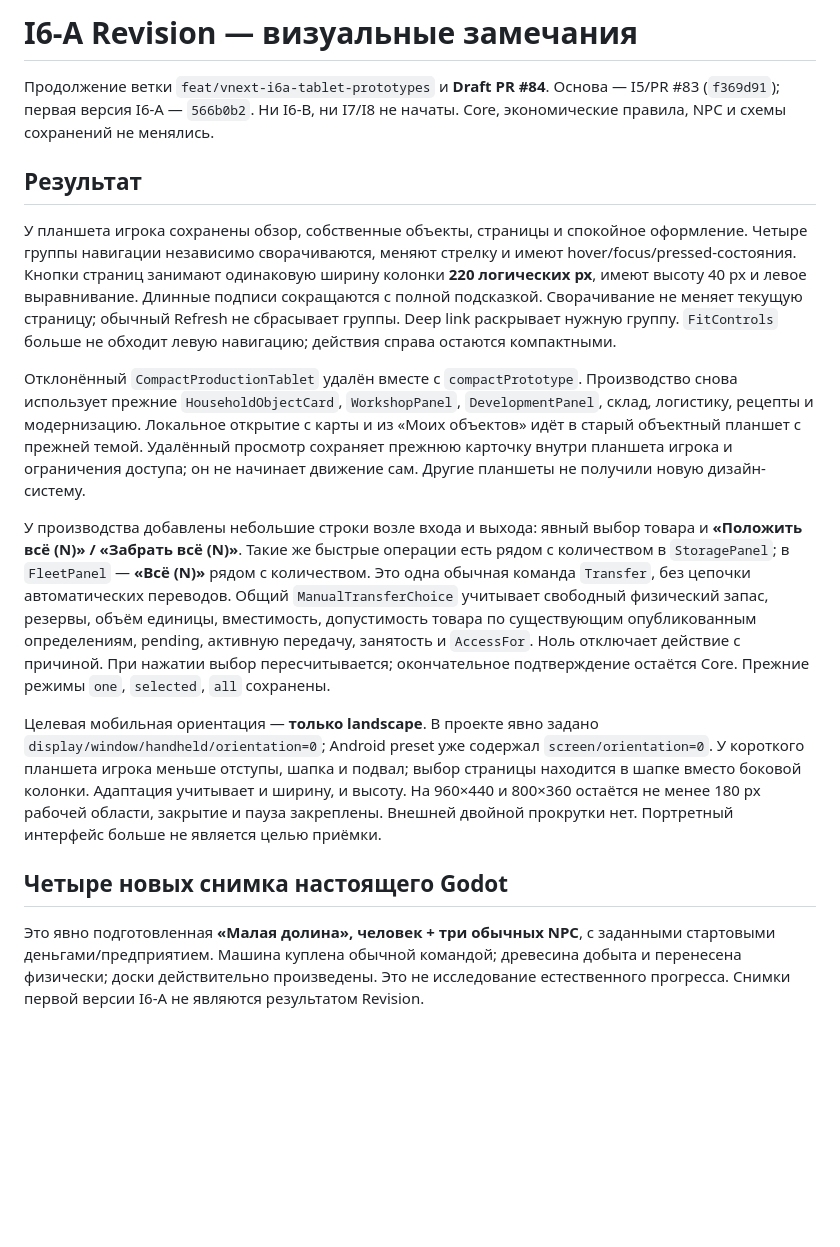
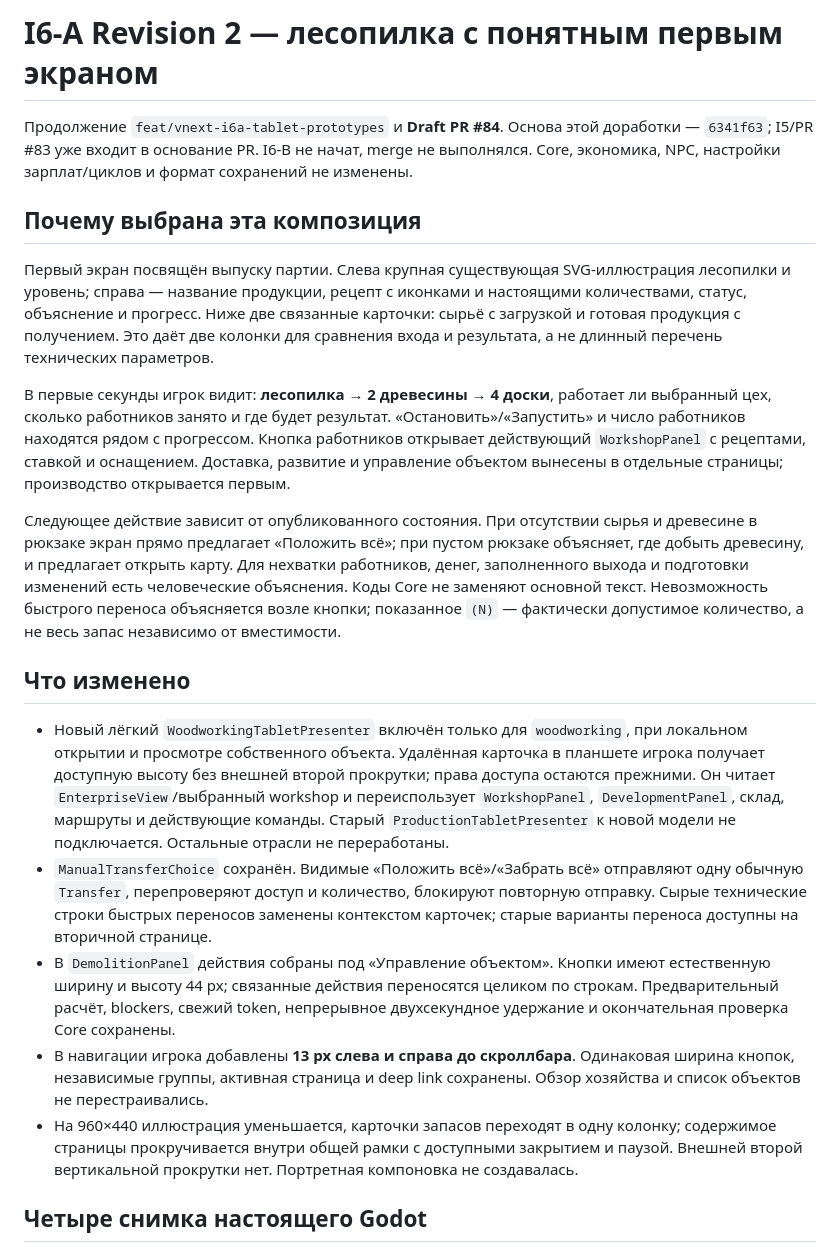
Before and after one commit to MaksShelest/Delsk, a Markdown page: docs/IMPLEMENTATION_REPORT_I6A.md, the part around one of its changes. Drawn GitHub-style; blank space fills up the shorter version.

```diff
--- a/docs/IMPLEMENTATION_REPORT_I6A.md
+++ b/docs/IMPLEMENTATION_REPORT_I6A.md
@@ -1,18 +1,22 @@
-# I6-A Revision — визуальные замечания
+# I6-A Revision 2 — лесопилка с понятным первым экраном
 
-Продолжение ветки `feat/vnext-i6a-tablet-prototypes` и **Draft PR #84**. Основа — I5/PR #83 (`f369d91`); первая версия I6-A — `566b0b2`. Ни I6-B, ни I7/I8 не начаты. Core, экономические правила, NPC и схемы сохранений не менялись.
+Продолжение `feat/vnext-i6a-tablet-prototypes` и **Draft PR #84**. Основа этой доработки — `6341f63`; I5/PR #83 уже входит в основание PR. I6-B не начат, merge не выполнялся. Core, экономика, NPC, настройки зарплат/циклов и формат сохранений не изменены.
 
-## Результат
+## Почему выбрана эта композиция
 
-У планшета игрока сохранены обзор, собственные объекты, страницы и спокойное оформление. Четыре группы навигации независимо сворачиваются, меняют стрелку и имеют hover/focus/pressed-состояния. Кнопки страниц занимают одинаковую ширину колонки **220 логических px**, имеют высоту 40 px и левое выравнивание. Длинные подписи сокращаются с полной подсказкой. Сворачивание не меняет текущую страницу; обычный Refresh не сбрасывает группы. Deep link раскрывает нужную группу. `FitControls` больше не обходит левую навигацию; действия справа остаются компактными.
+Первый экран посвящён выпуску партии. Слева крупная существующая SVG-иллюстрация лесопилки и уровень; справа — название продукции, рецепт с иконками и настоящими количествами, статус, объяснение и прогресс. Ниже две связанные карточки: сырьё с загрузкой и готовая продукция с получением. Это даёт две колонки для сравнения входа и результата, а не длинный перечень технических параметров.
 
-Отклонённый `CompactProductionTablet` удалён вместе с `compactPrototype`. Производство снова использует прежние `HouseholdObjectCard`, `WorkshopPanel`, `DevelopmentPanel`, склад, логистику, рецепты и модернизацию. Локальное открытие с карты и из «Моих объектов» идёт в старый объектный планшет с прежней темой. Удалённый просмотр сохраняет прежнюю карточку внутри планшета игрока и ограничения доступа; он не начинает движение сам. Другие планшеты не получили новую дизайн-систему.
+В первые секунды игрок видит: **лесопилка → 2 древесины → 4 доски**, работает ли выбранный цех, сколько работников занято и где будет результат. «Остановить»/«Запустить» и число работников находятся рядом с прогрессом. Кнопка работников открывает действующий `WorkshopPanel` с рецептами, ставкой и оснащением. Доставка, развитие и управление объектом вынесены в отдельные страницы; производство открывается первым.
 
-У производства добавлены небольшие строки возле входа и выхода: явный выбор товара и **«Положить всё (N)» / «Забрать всё (N)»**. Такие же быстрые операции есть рядом с количеством в `StoragePanel`; в `FleetPanel` — **«Всё (N)»** рядом с количеством. Это одна обычная команда `Transfer`, без цепочки автоматических переводов. Общий `ManualTransferChoice` учитывает свободный физический запас, резервы, объём единицы, вместимость, допустимость товара по существующим опубликованным определениям, pending, активную передачу, занятость и `AccessFor`. Ноль отключает действие с причиной. При нажатии выбор пересчитывается; окончательное подтверждение остаётся Core. Прежние режимы `one`, `selected`, `all` сохранены.
+Следующее действие зависит от опубликованного состояния. При отсутствии сырья и древесине в рюкзаке экран прямо предлагает «Положить всё»; при пустом рюкзаке объясняет, где добыть древесину, и предлагает открыть карту. Для нехватки работников, денег, заполненного выхода и подготовки изменений есть человеческие объяснения. Коды Core не заменяют основной текст. Невозможность быстрого переноса объясняется возле кнопки; показанное `(N)` — фактически допустимое количество, а не весь запас независимо от вместимости.
 
-Целевая мобильная ориентация — **только landscape**. В проекте явно задано `display/window/handheld/orientation=0`; Android preset уже содержал `screen/orientation=0`. У короткого планшета игрока меньше отступы, шапка и подвал; выбор страницы находится в шапке вместо боковой колонки. Адаптация учитывает и ширину, и высоту. На 960×440 и 800×360 остаётся не менее 180 px рабочей области, закрытие и пауза закреплены. Внешней двойной прокрутки нет. Портретный интерфейс больше не является целью приёмки.
+## Что изменено
 
-## Четыре новых снимка настоящего Godot
+- Новый лёгкий `WoodworkingTabletPresenter` включён только для `woodworking`, при локальном открытии и просмотре собственного объекта. Удалённая карточка в планшете игрока получает доступную высоту без внешней второй прокрутки; права доступа остаются прежними. Он читает `EnterpriseView`/выбранный workshop и переиспользует `WorkshopPanel`, `DevelopmentPanel`, склад, маршруты и действующие команды. Старый `ProductionTabletPresenter` к новой модели не подключается. Остальные отрасли не переработаны.
+- `ManualTransferChoice` сохранён. Видимые «Положить всё»/«Забрать всё» отправляют одну обычную `Transfer`, перепроверяют доступ и количество, блокируют повторную отправку. Сырые технические строки быстрых переносов заменены контекстом карточек; старые варианты переноса доступны на вторичной странице.
+- В `DemolitionPanel` действия собраны под «Управление объектом». Кнопки имеют естественную ширину и высоту 44 px; связанные действия переносятся целиком по строкам. Предварительный расчёт, blockers, свежий token, непрерывное двухсекундное удержание и окончательная проверка Core сохранены.
+- В навигации игрока добавлены **13 px слева и справа до скроллбара**. Одинаковая ширина кнопок, независимые группы, активная страница и deep link сохранены. Обзор хозяйства и список объектов не перестраивались.
+- На 960×440 иллюстрация уменьшается, карточки запасов переходят в одну колонку; содержимое страницы прокручивается внутри общей рамки с доступными закрытием и паузой. Внешней второй вертикальной прокрутки нет. Портретная компоновка не создавалась.
 
-Это явно подготовленная **«Малая долина», человек + три обычных NPC**, с заданными стартовыми деньгами/предприятием. Машина куплена обычной командой; древесина добыта и перенесена физически; доски действительно произведены. Это не исследование естественного прогресса. Снимки первой версии I6-A не являются результатом Revision.
+## Четыре снимка настоящего Godot
 
```
Also changed, not shown: other parts of docs/IMPLEMENTATION_REPORT_I6A.md (+35 -15 lines), docs/verification/i6a/revision2-01-player-navigation-ru-1100.png (added), docs/verification/i6a/revision2-02-sawmill-working-ru-1100.png (added), docs/verification/i6a/revision2-03-sawmill-materials-needed-ru-1100.png (added), docs/verification/i6a/revision2-04-sawmill-object-actions-ru-1100.png (added), 11 other files.
